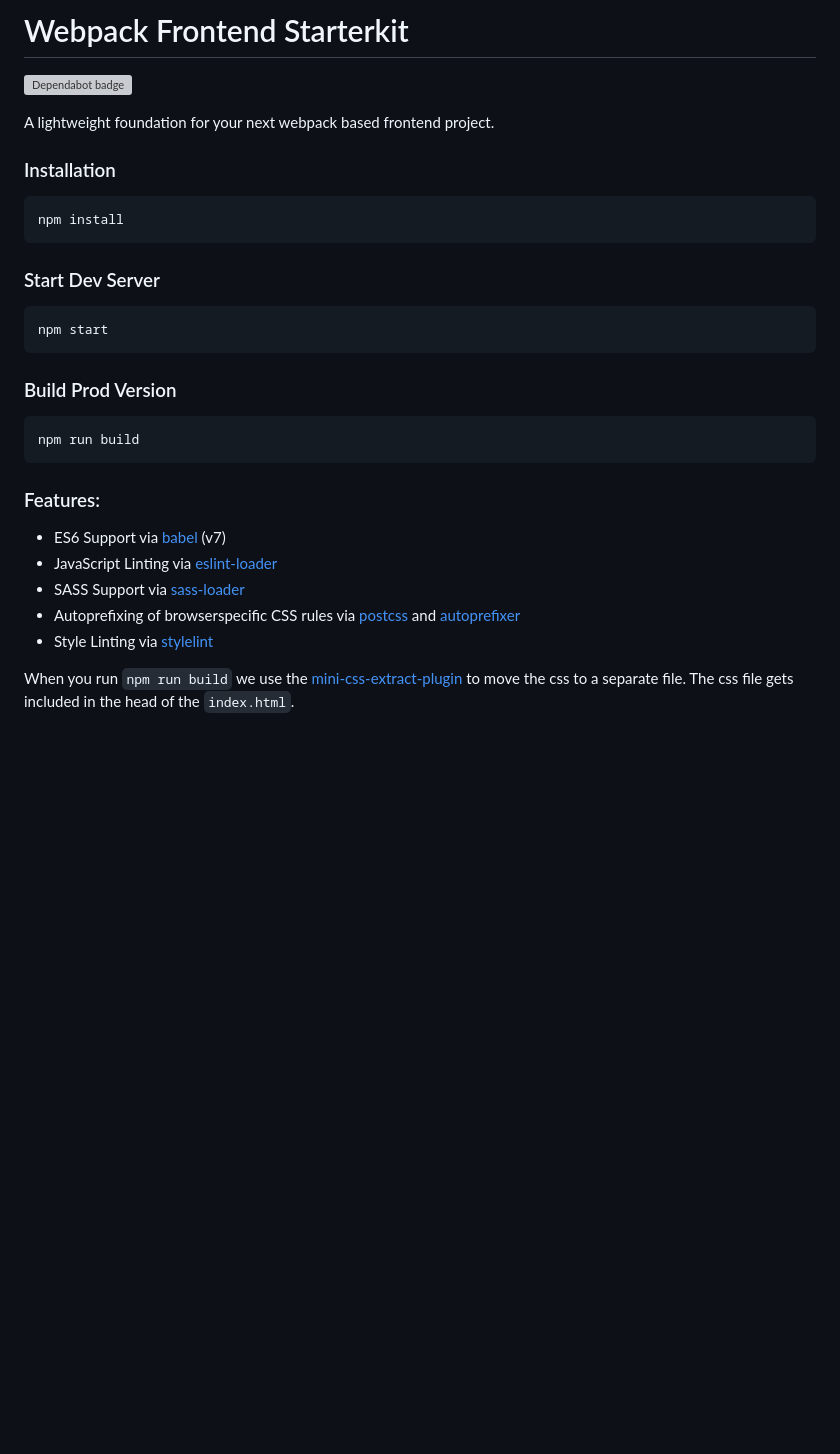
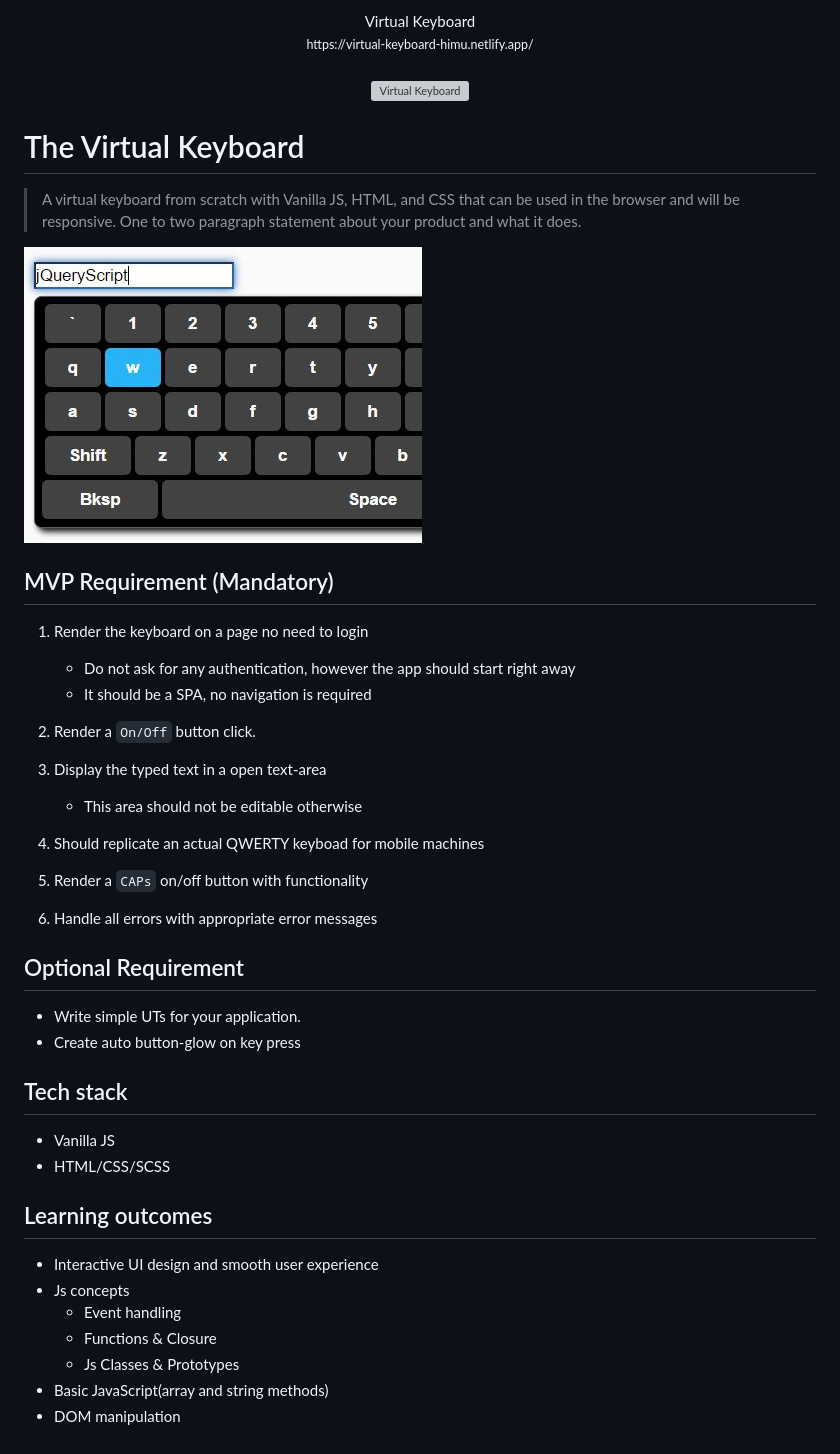
Before and after one commit to iamhimateja/onscreen-keyboard, a Markdown page: README.md, the part around the change. Rendered like a GitHub page; pictures changed too: sample.jpg (added); blank space fills up the shorter version; grey boxes are pictures that could not be loaded.

Commit message:
Virtual keyboard: Version 1

````diff
--- a/README.md
+++ b/README.md
@@ -1,33 +1,49 @@
-# Webpack Frontend Starterkit
+<p align="center">
+Virtual Keyboard <br/>
+<small>https://virtual-keyboard-himu.netlify.app/</small> <br/><br/>
+<img src="demo.gif" alt="Virtual Keyboard">
+</p>
 
-[![Dependabot badge](https://flat.badgen.net/dependabot/wbkd/webpack-starter?icon=dependabot)](https://dependabot.com/)
+# The Virtual Keyboard
+> A virtual keyboard from scratch with Vanilla JS, HTML, and CSS that can be used in the browser and will be responsive.
+One to two paragraph statement about your product and what it does.
 
-A lightweight foundation for your next webpack based frontend project.
+![](sample.jpg)
 
-### Installation
+## MVP Requirement (Mandatory)
 
-```
-npm install
-```
+1. Render the keyboard on a page no need to login
 
-### Start Dev Server
+    - Do not ask for any authentication, however the app should start right away
+    - It should be a SPA, no navigation is required
 
-```
-npm start
-```
+2. Render a `On/Off` button click.
 
-### Build Prod Version
+3. Display the typed text in a open text-area
+    - This area should not be editable otherwise
 
-```
-npm run build
-```
+4. Should replicate an actual QWERTY keyboad for mobile machines
 
-### Features:
+5. Render a `CAPs` on/off button with functionality
 
-- ES6 Support via [babel](https://babeljs.io/) (v7)
-- JavaScript Linting via [eslint-loader](https://github.com/MoOx/eslint-loader)
-- SASS Support via [sass-loader](https://github.com/jtangelder/sass-loader)
-- Autoprefixing of browserspecific CSS rules via [postcss](https://postcss.org/) and [autoprefixer](https://github.com/postcss/autoprefixer)
-- Style Linting via [stylelint](https://stylelint.io/)
+6. Handle all errors with appropriate error messages
 
-When you run `npm run build` we use the [mini-css-extract-plugin](https://github.com/webpack-contrib/mini-css-extract-plugin) to move the css to a separate file. The css file gets included in the head of the `index.html`.
+## Optional Requirement
+
+- Write simple UTs for your application.
+- Create auto button-glow on key press
+
+## Tech stack
+
+- Vanilla JS
+- HTML/CSS/SCSS
+
+## Learning outcomes
+
+- Interactive UI design and smooth user experience
+- Js concepts
+    - Event handling
+    - Functions & Closure
+    - Js Classes & Prototypes
+- Basic JavaScript(array and string methods)
+- DOM manipulation
````
Also changed, not shown: 10 other files.
